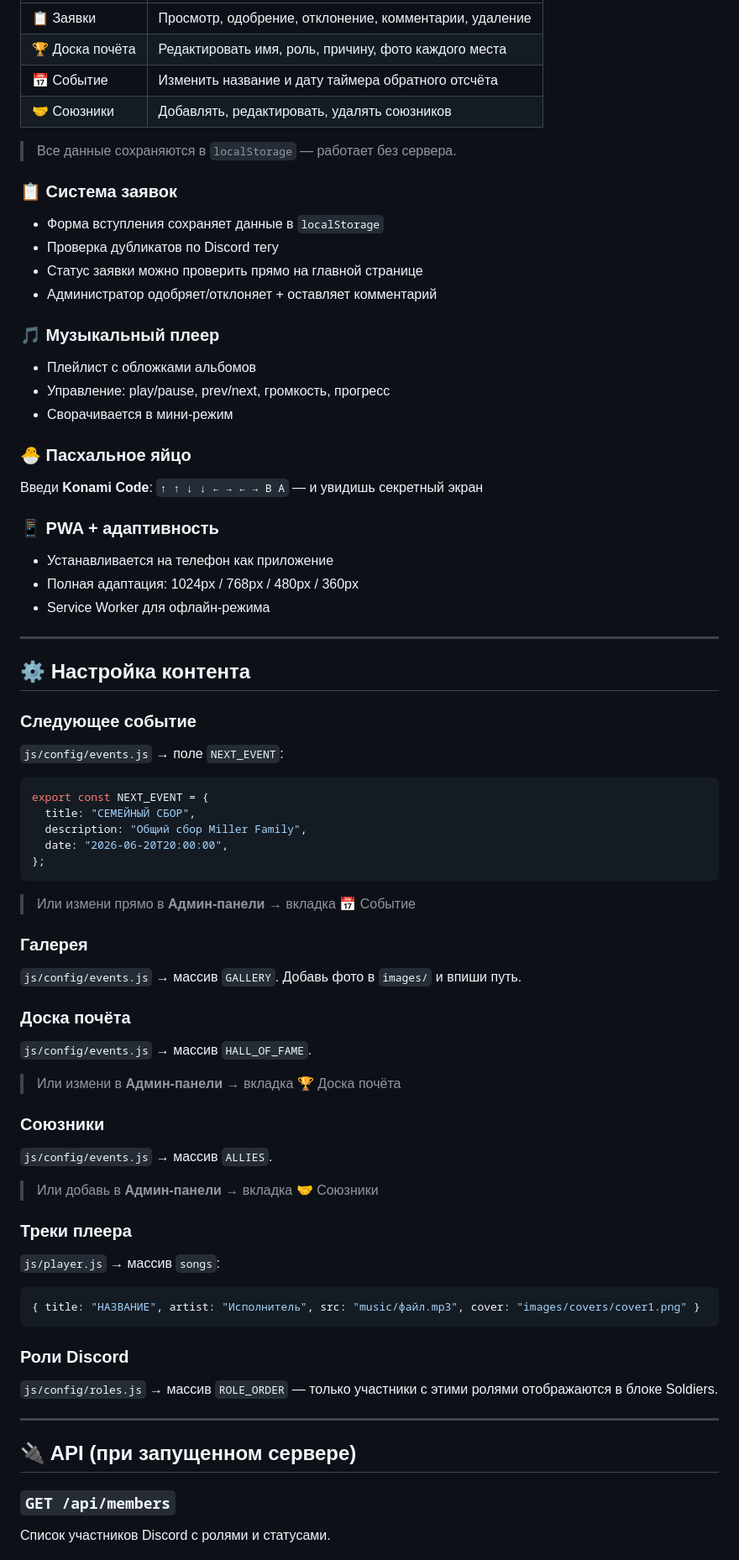
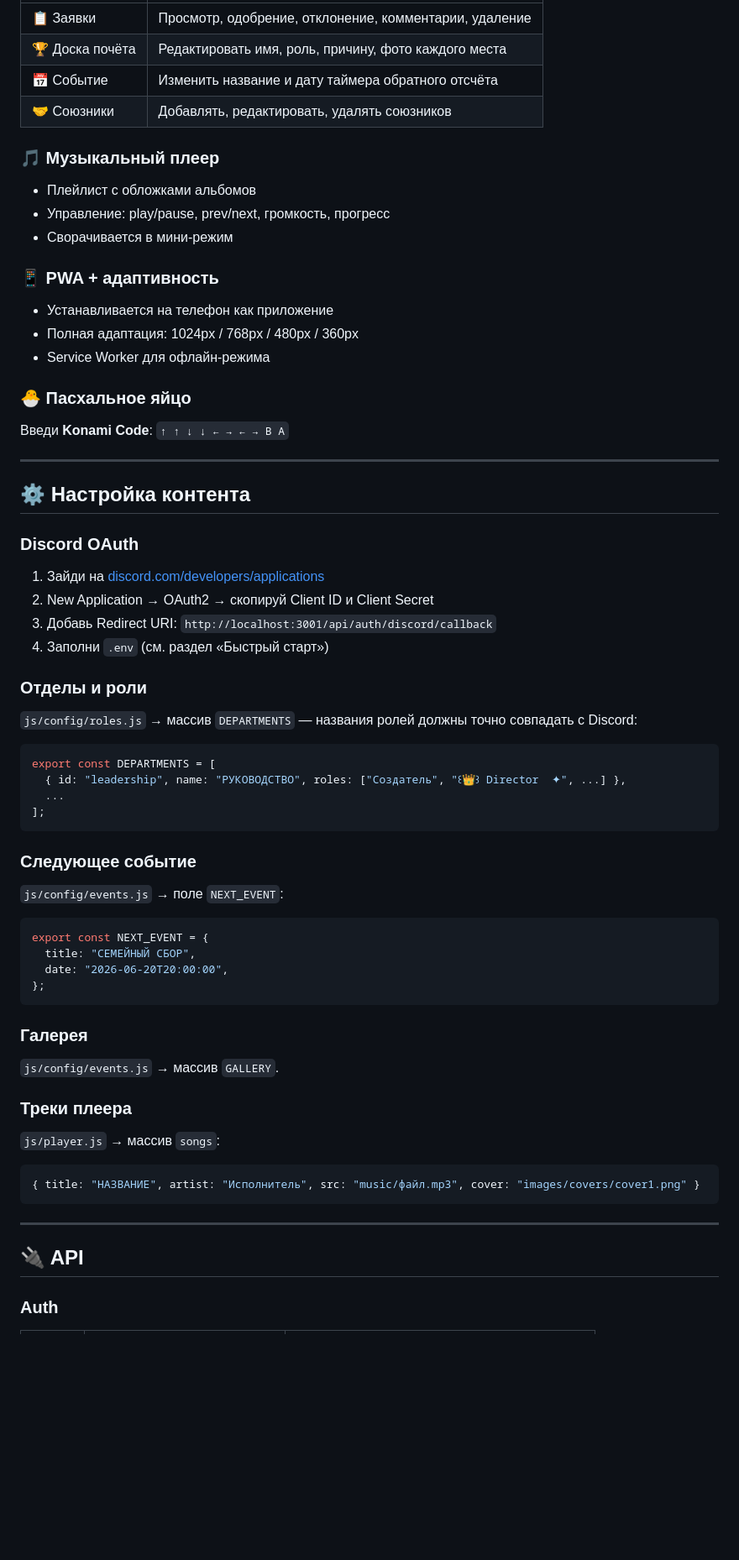
Before and after one commit to style-beep/miller, a Markdown page: README.md, the part around one of its changes. Shown at 84% size. Drawn GitHub-style; blank space fills up the shorter version.

````diff
--- a/README.md
+++ b/README.md
@@ -183,52 +225,49 @@ npm run dev
 | 📅 Событие | Изменить название и дату таймера обратного отсчёта |
 | 🤝 Союзники | Добавлять, редактировать, удалять союзников |
 
-> Все данные сохраняются в `localStorage` — работает без сервера.
-
-### 📋 Система заявок
-- Форма вступления сохраняет данные в `localStorage`
-- Проверка дубликатов по Discord тегу
-- Статус заявки можно проверить прямо на главной странице
-- Администратор одобряет/отклоняет + оставляет комментарий
-
 ### 🎵 Музыкальный плеер
 - Плейлист с обложками альбомов
 - Управление: play/pause, prev/next, громкость, прогресс
 - Сворачивается в мини-режим
-
-### 🐣 Пасхальное яйцо
-Введи **Konami Code**: `↑ ↑ ↓ ↓ ← → ← → B A` — и увидишь секретный экран
 
 ### 📱 PWA + адаптивность
 - Устанавливается на телефон как приложение
 - Полная адаптация: 1024px / 768px / 480px / 360px
 - Service Worker для офлайн-режима
 
+### 🐣 Пасхальное яйцо
+Введи **Konami Code**: `↑ ↑ ↓ ↓ ← → ← → B A`
+
 ---
 
 ## ⚙️ Настройка контента
+
+### Discord OAuth
+1. Зайди на [discord.com/developers/applications](https://discord.com/developers/applications)
+2. New Application → OAuth2 → скопируй Client ID и Client Secret
+3. Добавь Redirect URI: `http://localhost:3001/api/auth/discord/callback`
+4. Заполни `.env` (см. раздел «Быстрый старт»)
+
+### Отделы и роли
+`js/config/roles.js` → массив `DEPARTMENTS` — названия ролей должны точно совпадать с Discord:
+```js
+export const DEPARTMENTS = [
+  { id: "leadership", name: "РУКОВОДСТВО", roles: ["Создатель", "꒰👑꒱ Director  ✦", ...] },
+  ...
+];
+```
 
 ### Следующее событие
 `js/config/events.js` → поле `NEXT_EVENT`:
 ```js
 export const NEXT_EVENT = {
   title: "СЕМЕЙНЫЙ СБОР",
-  description: "Общий сбор Miller Family",
   date: "2026-06-20T20:00:00",
 };
 ```
-> Или измени прямо в **Админ-панели** → вкладка 📅 Событие
 
 ### Галерея
-`js/config/events.js` → массив `GALLERY`. Добавь фото в `images/` и впиши путь.
-
-### Доска почёта
-`js/config/events.js` → массив `HALL_OF_FAME`.
-> Или измени в **Админ-панели** → вкладка 🏆 Доска почёта
-
-### Союзники
-`js/config/events.js` → массив `ALLIES`.
-> Или добавь в **Админ-панели** → вкладка 🤝 Союзники
+`js/config/events.js` → массив `GALLERY`.
 
 ### Треки плеера
 `js/player.js` → массив `songs`:
@@ -236,13 +275,9 @@ export const NEXT_EVENT = {
 { title: "НАЗВАНИЕ", artist: "Исполнитель", src: "music/файл.mp3", cover: "images/covers/cover1.png" }
 ```
 
-### Роли Discord
-`js/config/roles.js` → массив `ROLE_ORDER` — только участники с этими ролями отображаются в блоке Soldiers.
-
 ---
 
-## 🔌 API (при запущенном сервере)
+## 🔌 API
 
-### `GET /api/members`
-Список участников Discord с ролями и статусами.
+### Auth
 
````
Also changed, not shown: other parts of README.md (+88 -44 lines).
